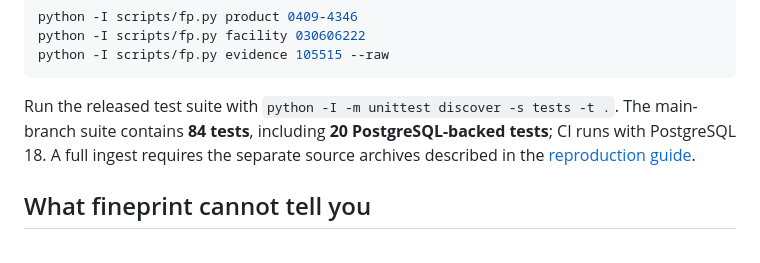
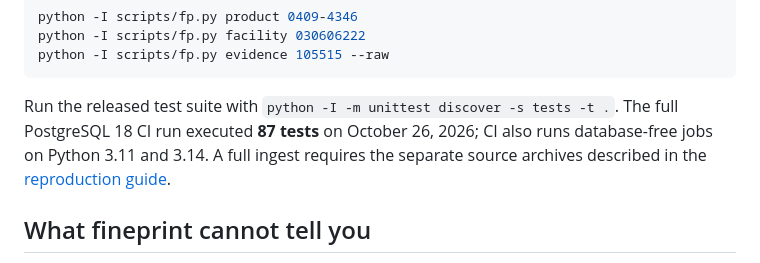
Before and after one commit to s2002kumar/fineprint, a Markdown page: README.md, the part around the change. Rendered like a GitHub page.

Commit message:
docs: align public test count with latest passing CI

````diff
--- a/README.md
+++ b/README.md
@@ -82,7 +82,7 @@ python -I scripts/fp.py facility 030606222
 python -I scripts/fp.py evidence 105515 --raw
 ```
 
-Run the released test suite with `python -I -m unittest discover -s tests -t .`. The main-branch suite contains **84 tests**, including **20 PostgreSQL-backed tests**; CI runs with PostgreSQL 18. A full ingest requires the separate source archives described in the [reproduction guide](docs/REPRODUCIBILITY.md).
+Run the released test suite with `python -I -m unittest discover -s tests -t .`. The full PostgreSQL 18 CI run executed **87 tests** on October 26, 2026; CI also runs database-free jobs on Python 3.11 and 3.14. A full ingest requires the separate source archives described in the [reproduction guide](docs/REPRODUCIBILITY.md).
 
 ## What fineprint cannot tell you
 
````
